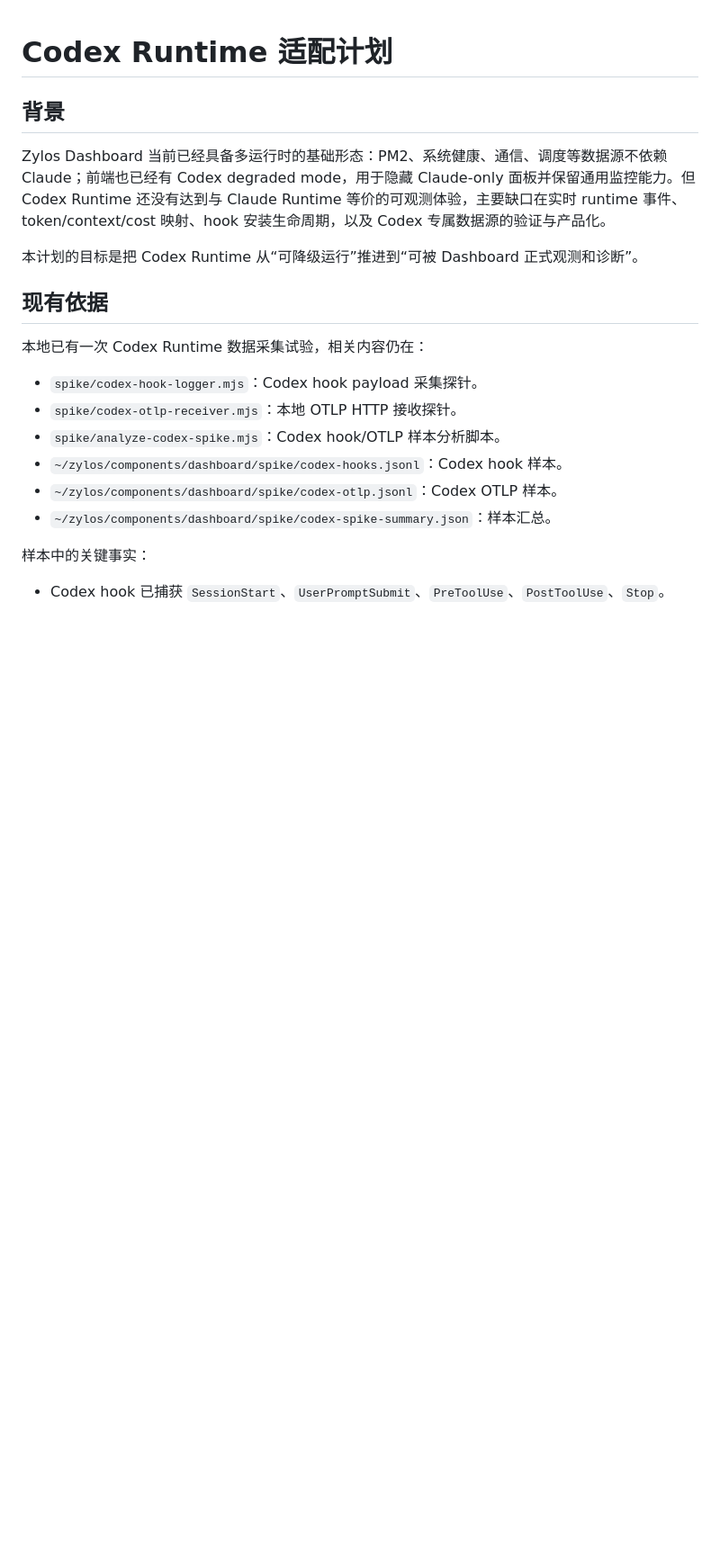
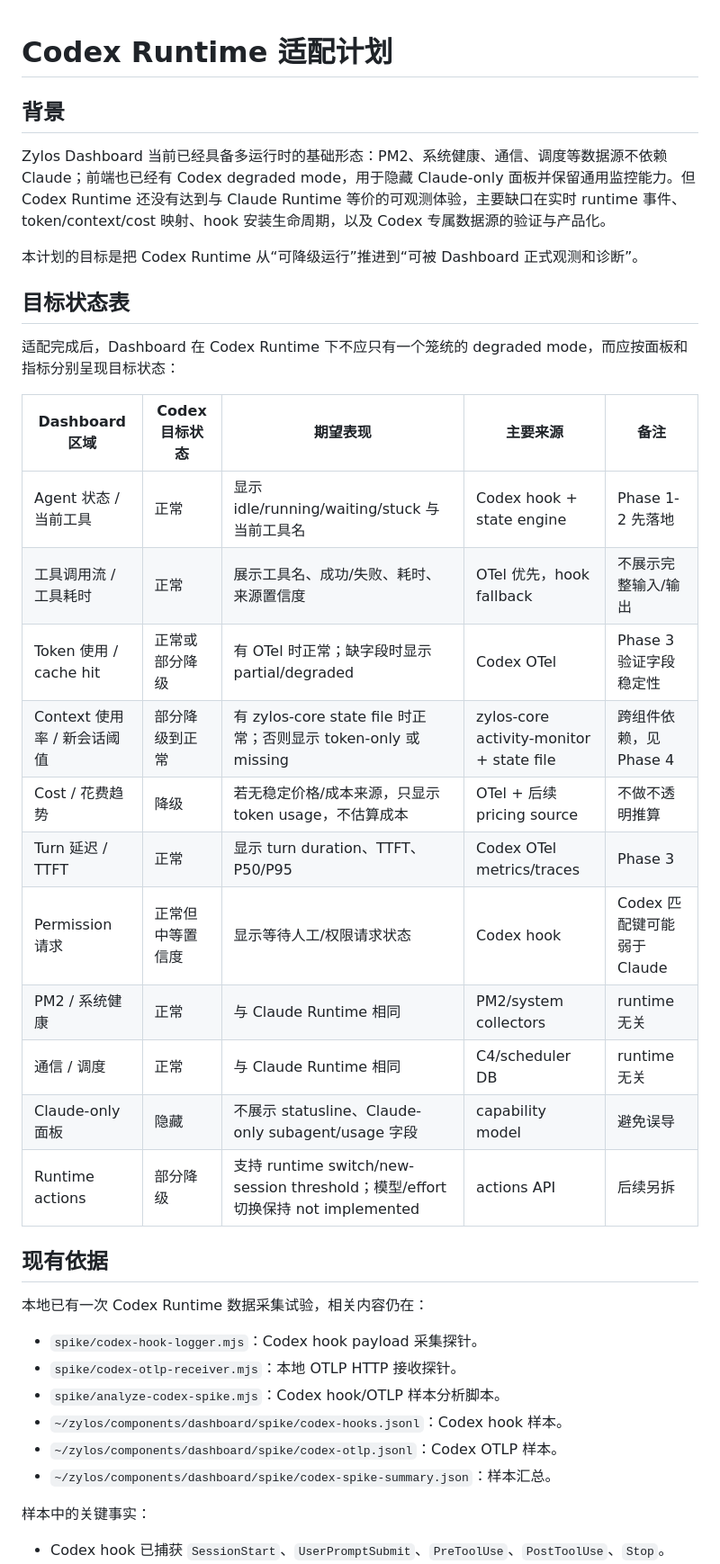
Before and after one commit to YvanJiang/zylos-dashboard, a Markdown page: docs/codex-runtime-adaptation-plan.md, the part around one of its changes. Shown at 90% size. Drawn GitHub-style; blank space fills up the shorter version.

Commit message:
docs: clarify codex adaptation targets

```diff
--- a/docs/codex-runtime-adaptation-plan.md
+++ b/docs/codex-runtime-adaptation-plan.md
@@ -5,6 +5,24 @@
 Zylos Dashboard 当前已经具备多运行时的基础形态：PM2、系统健康、通信、调度等数据源不依赖 Claude；前端也已经有 Codex degraded mode，用于隐藏 Claude-only 面板并保留通用监控能力。但 Codex Runtime 还没有达到与 Claude Runtime 等价的可观测体验，主要缺口在实时 runtime 事件、token/context/cost 映射、hook 安装生命周期，以及 Codex 专属数据源的验证与产品化。
 
 本计划的目标是把 Codex Runtime 从“可降级运行”推进到“可被 Dashboard 正式观测和诊断”。
+
+## 目标状态表
+
+适配完成后，Dashboard 在 Codex Runtime 下不应只有一个笼统的 degraded mode，而应按面板和指标分别呈现目标状态：
+
+| Dashboard 区域 | Codex 目标状态 | 期望表现 | 主要来源 | 备注 |
+|---|---|---|---|---|
+| Agent 状态 / 当前工具 | 正常 | 显示 idle/running/waiting/stuck 与当前工具名 | Codex hook + state engine | Phase 1-2 先落地 |
+| 工具调用流 / 工具耗时 | 正常 | 展示工具名、成功/失败、耗时、来源置信度 | OTel 优先，hook fallback | 不展示完整输入/输出 |
+| Token 使用 / cache hit | 正常或部分降级 | 有 OTel 时正常；缺字段时显示 partial/degraded | Codex OTel | Phase 3 验证字段稳定性 |
+| Context 使用率 / 新会话阈值 | 部分降级到正常 | 有 zylos-core state file 时正常；否则显示 token-only 或 missing | zylos-core activity-monitor + state file | 跨组件依赖，见 Phase 4 |
+| Cost / 花费趋势 | 降级 | 若无稳定价格/成本来源，只显示 token usage，不估算成本 | OTel + 后续 pricing source | 不做不透明推算 |
+| Turn 延迟 / TTFT | 正常 | 显示 turn duration、TTFT、P50/P95 | Codex OTel metrics/traces | Phase 3 |
+| Permission 请求 | 正常但中等置信度 | 显示等待人工/权限请求状态 | Codex hook | Codex 匹配键可能弱于 Claude |
+| PM2 / 系统健康 | 正常 | 与 Claude Runtime 相同 | PM2/system collectors | runtime 无关 |
+| 通信 / 调度 | 正常 | 与 Claude Runtime 相同 | C4/scheduler DB | runtime 无关 |
+| Claude-only 面板 | 隐藏 | 不展示 statusline、Claude-only subagent/usage 字段 | capability model | 避免误导 |
+| Runtime actions | 部分降级 | 支持 runtime switch/new-session threshold；模型/effort 切换保持 not implemented | actions API | 后续另拆 |
 
 ## 现有依据
 
```
Also changed, not shown: other parts of docs/codex-runtime-adaptation-plan.md (+12 -4 lines).
